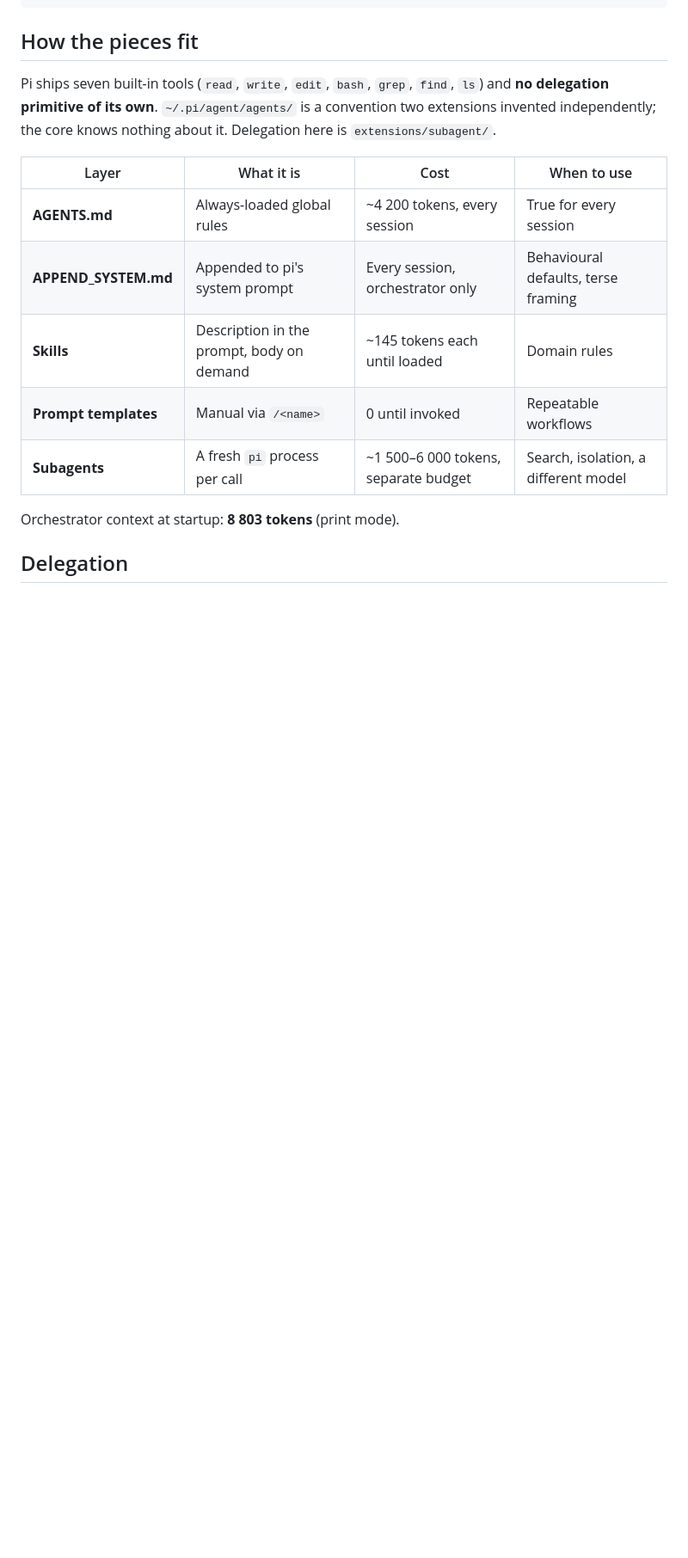
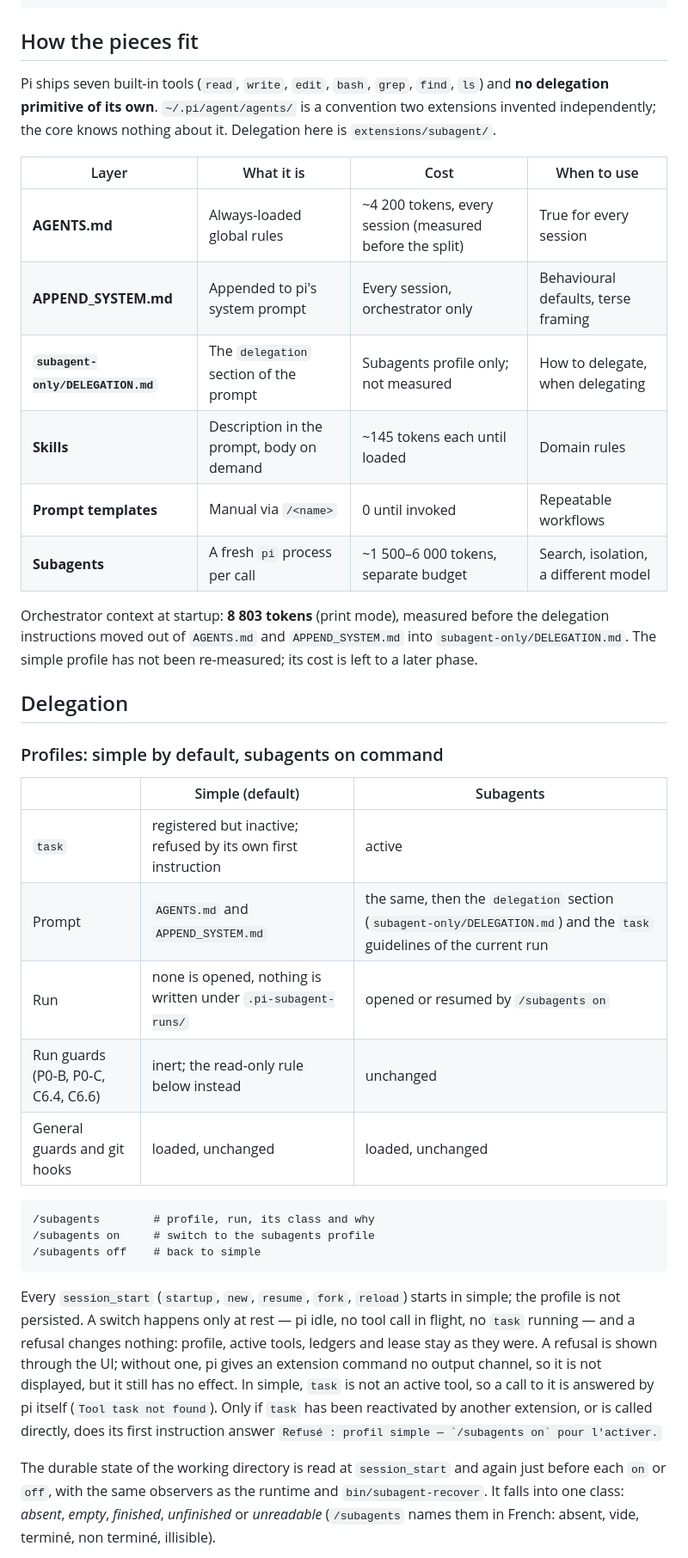
Before and after one commit to mogassama/pi-agent-config, a Markdown page: README.md, the part around one of its changes. Shown at 86% size. GitHub-like rendering; blank space fills up the shorter version.

Commit message:
docs(readme): describe the simple and subagents profiles

````diff
--- a/README.md
+++ b/README.md
@@ -77,12 +83,49 @@ it. Delegation here is `extensions/subagent/`.
 
 | Layer | What it is | Cost | When to use |
 |---|---|---|---|
-| **AGENTS.md** | Always-loaded global rules | ~4 200 tokens, every session | True for every session |
+| **AGENTS.md** | Always-loaded global rules | ~4 200 tokens, every session (measured before the split) | True for every session |
 | **APPEND_SYSTEM.md** | Appended to pi's system prompt | Every session, orchestrator only | Behavioural defaults, terse framing |
+| **`subagent-only/DELEGATION.md`** | The `delegation` section of the prompt | Subagents profile only; not measured | How to delegate, when delegating |
 | **Skills** | Description in the prompt, body on demand | ~145 tokens each until loaded | Domain rules |
 | **Prompt templates** | Manual via `/<name>` | 0 until invoked | Repeatable workflows |
 | **Subagents** | A fresh `pi` process per call | ~1 500–6 000 tokens, separate budget | Search, isolation, a different model |
 
-Orchestrator context at startup: **8 803 tokens** (print mode).
+Orchestrator context at startup: **8 803 tokens** (print mode), measured before
+the delegation instructions moved out of `AGENTS.md` and `APPEND_SYSTEM.md` into
+`subagent-only/DELEGATION.md`. The simple profile has not been re-measured; its
+cost is left to a later phase.
 
 ## Delegation
+
+### Profiles: simple by default, subagents on command
+
+| | Simple (default) | Subagents |
+|---|---|---|
+| `task` | registered but inactive; refused by its own first instruction | active |
+| Prompt | `AGENTS.md` and `APPEND_SYSTEM.md` | the same, then the `delegation` section (`subagent-only/DELEGATION.md`) and the `task` guidelines of the current run |
+| Run | none is opened, nothing is written under `.pi-subagent-runs/` | opened or resumed by `/subagents on` |
+| Run guards (P0-B, P0-C, C6.4, C6.6) | inert; the read-only rule below instead | unchanged |
+| General guards and git hooks | loaded, unchanged | loaded, unchanged |
+
+```text
+/subagents        # profile, run, its class and why
+/subagents on     # switch to the subagents profile
+/subagents off    # back to simple
+```
+
+Every `session_start` (`startup`, `new`, `resume`, `fork`, `reload`) starts in
+simple; the profile is not persisted. A switch happens only at rest — pi idle, no
+tool call in flight, no `task` running — and a refusal changes nothing: profile,
+active tools, ledgers and lease stay as they were. A refusal is shown through the
+UI; without one, pi gives an extension command no output channel, so it is not
+displayed, but it still has no effect. In simple, `task` is not an active tool, so
+a call to it is answered by pi itself (`Tool task not found`). Only if `task` has
+been reactivated by another extension, or is called directly, does its first
+instruction answer ``Refusé : profil simple — `/subagents on` pour l'activer.``
+
+The durable state of the working directory is read at `session_start` and again
+just before each `on` or `off`, with the same observers as the runtime and
+`bin/subagent-recover`. It falls into one class: *absent*, *empty*, *finished*,
+*unfinished* or *unreadable* (`/subagents` names them in French: absent, vide,
+terminé, non terminé, illisible).
+
````
Also changed, not shown: other parts of README.md (+46 -4 lines).
